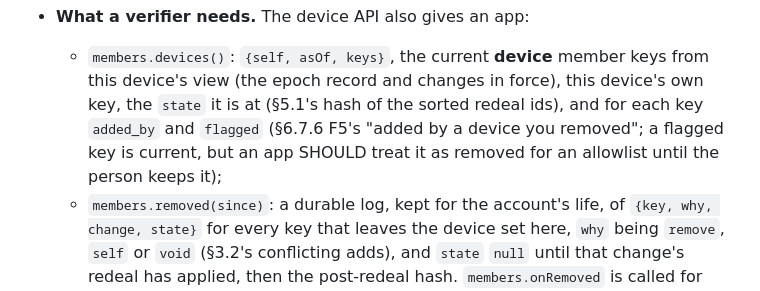
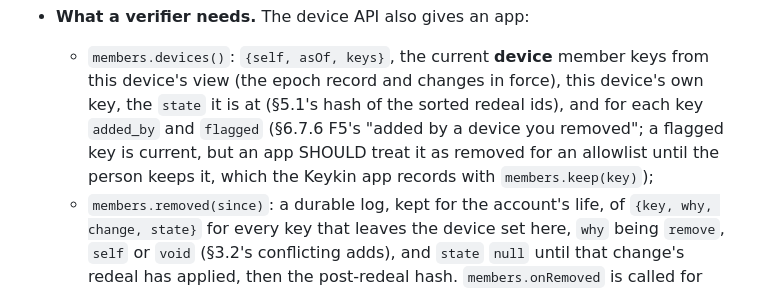
Before and after one commit to sybenx/cosign, a Markdown page: docs/keykin/core.md, the part around the change. GitHub-like rendering.

Commit message:
Core 14.19: name members.keep(key), as implemented
Co-Authored-By: Claude Opus 5.5 <noreply@anthropic.com>

```diff
--- a/docs/keykin/core.md
+++ b/docs/keykin/core.md
@@ -738,7 +738,7 @@ be read as one Core makes, and no Core flow can be made to produce one.
 - **What a verifier needs.** The device API also gives an app:
   - `members.devices()`: `{self, asOf, keys}`, the current **device** member keys from this device's view
     (the epoch record and changes in force), this device's own key, the `state` it is at (§5.1's hash of
-    the sorted redeal ids), and for each key `added_by` and `flagged` (§6.7.6 F5's "added by a device you removed"; a flagged key is current, but an app SHOULD treat it as removed for an allowlist until the person keeps it);
+    the sorted redeal ids), and for each key `added_by` and `flagged` (§6.7.6 F5's "added by a device you removed"; a flagged key is current, but an app SHOULD treat it as removed for an allowlist until the person keeps it, which the Keykin app records with `members.keep(key)`);
   - `members.removed(since)`: a durable log, kept for the account's life, of `{key, why, change, state}`
     for every key that leaves the device set here, `why` being `remove`, `self` or `void` (§3.2's
     conflicting adds), and `state` `null` until that change's redeal has applied, then the post-redeal
```
